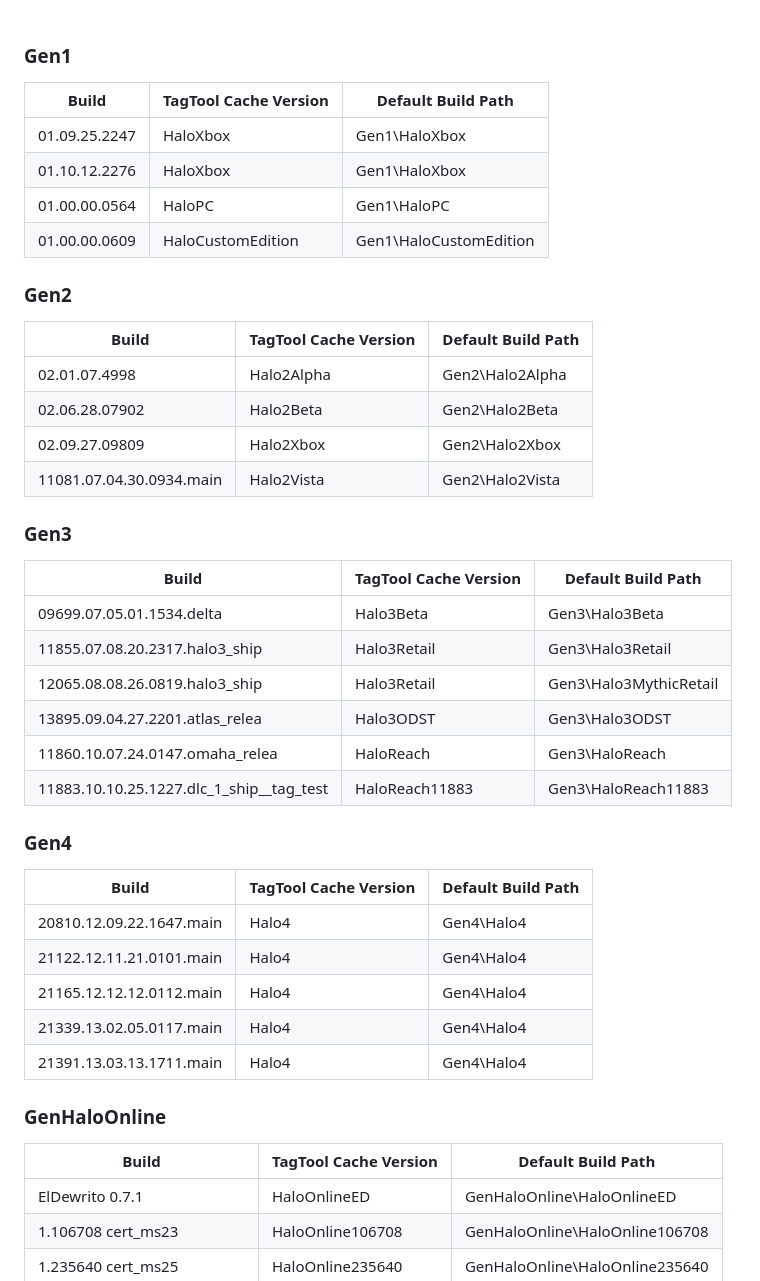
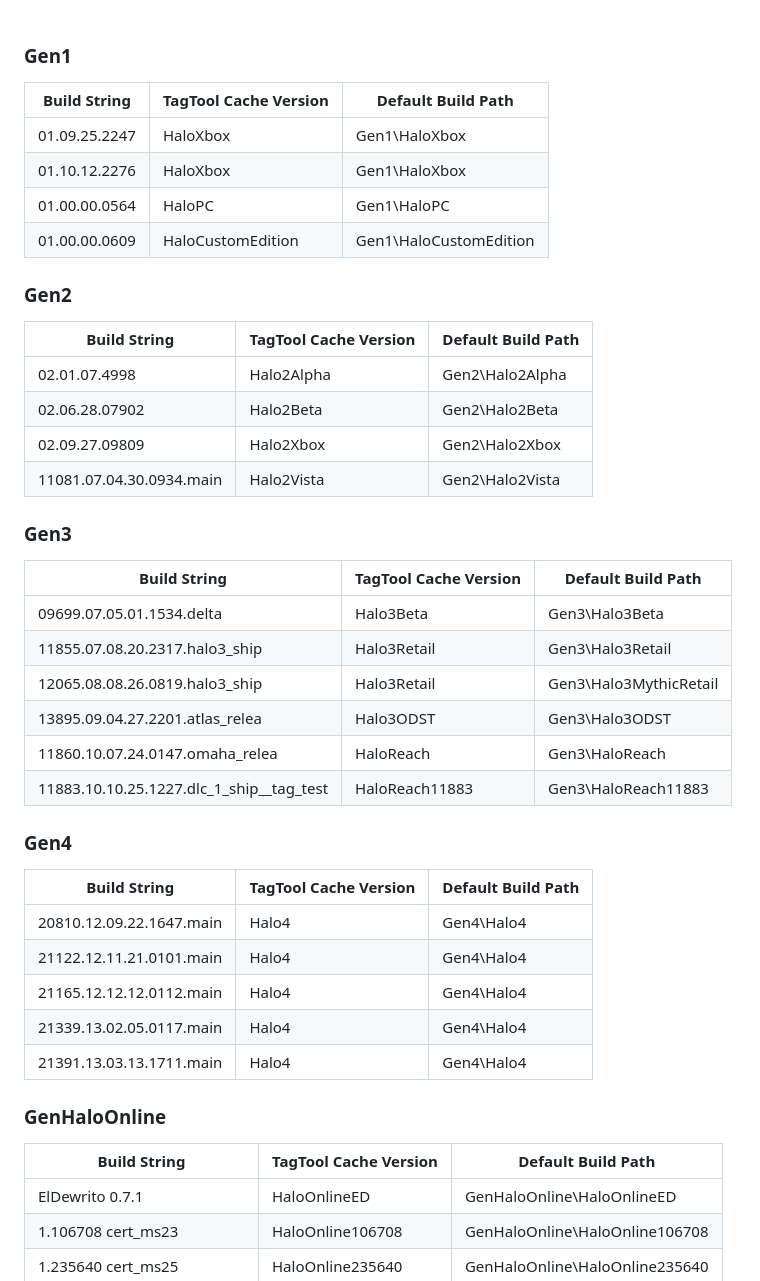
Before and after one commit to MtnDewIt/Precursor, a Markdown page: Docs/README.MD, the part around the change. Drawn GitHub-style.

Commit message:
Update Documentation
Again

```diff
--- a/Docs/README.MD
+++ b/Docs/README.MD
@@ -15,24 +15,24 @@ The Blam! titles supported by Precursor line up roughly with engine versions cur
 &nbsp;
 
 ### Gen1
-| Build    | TagTool Cache Version | Default Build Path |
-| -------- | --------------------- | ----------------- |
+| Build String | TagTool Cache Version | Default Build Path |
+| ------------ | --------------------- | ----------------- |
 | 01.09.25.2247 | HaloXbox | Gen1\HaloXbox |
 | 01.10.12.2276 | HaloXbox | Gen1\HaloXbox |
 | 01.00.00.0564 | HaloPC | Gen1\HaloPC |
 | 01.00.00.0609 | HaloCustomEdition | Gen1\HaloCustomEdition |
 
 ### Gen2
-| Build    | TagTool Cache Version | Default Build Path |
-| -------- | --------------------- | ----------------- |
+| Build String | TagTool Cache Version | Default Build Path |
+| ------------ | --------------------- | ----------------- |
 | 02.01.07.4998 | Halo2Alpha | Gen2\Halo2Alpha |
 | 02.06.28.07902 | Halo2Beta | Gen2\Halo2Beta |
 | 02.09.27.09809 | Halo2Xbox | Gen2\Halo2Xbox |
 | 11081.07.04.30.0934.main | Halo2Vista | Gen2\Halo2Vista |
 
 ### Gen3
-| Build    | TagTool Cache Version | Default Build Path |
-| -------- | --------------------- | ----------------- |
+| Build String | TagTool Cache Version | Default Build Path |
+| ------------ | --------------------- | ----------------- |
 | 09699.07.05.01.1534.delta | Halo3Beta | Gen3\Halo3Beta |
 | 11855.07.08.20.2317.halo3_ship | Halo3Retail | Gen3\Halo3Retail |
 | 12065.08.08.26.0819.halo3_ship | Halo3Retail | Gen3\Halo3MythicRetail |
@@ -41,8 +41,8 @@ The Blam! titles supported by Precursor line up roughly with engine versions cur
 | 11883.10.10.25.1227.dlc_1_ship__tag_test | HaloReach11883 | Gen3\HaloReach11883 |
 
 ### Gen4
-| Build    | TagTool Cache Version | Default Build Path |
-| -------- | --------------------- | ----------------- |
+| Build String | TagTool Cache Version | Default Build Path |
+| ------------ | --------------------- | ----------------- |
 | 20810.12.09.22.1647.main | Halo4 | Gen4\Halo4 |
 | 21122.12.11.21.0101.main | Halo4 | Gen4\Halo4 |
 | 21165.12.12.12.0112.main | Halo4 | Gen4\Halo4 |
@@ -50,8 +50,8 @@ The Blam! titles supported by Precursor line up roughly with engine versions cur
 | 21391.13.03.13.1711.main | Halo4 | Gen4\Halo4 |
 
 ### GenHaloOnline
-| Build    | TagTool Cache Version | Default Build Path |
-| -------- | --------------------- | ----------------- |
+| Build String | TagTool Cache Version | Default Build Path |
+| ------------ | --------------------- | ----------------- |
 | ElDewrito 0.7.1 | HaloOnlineED | GenHaloOnline\HaloOnlineED |
 | 1.106708 cert_ms23  | HaloOnline106708 | GenHaloOnline\HaloOnline106708 |
 | 1.235640 cert_ms25  | HaloOnline235640 | GenHaloOnline\HaloOnline235640 |
```
